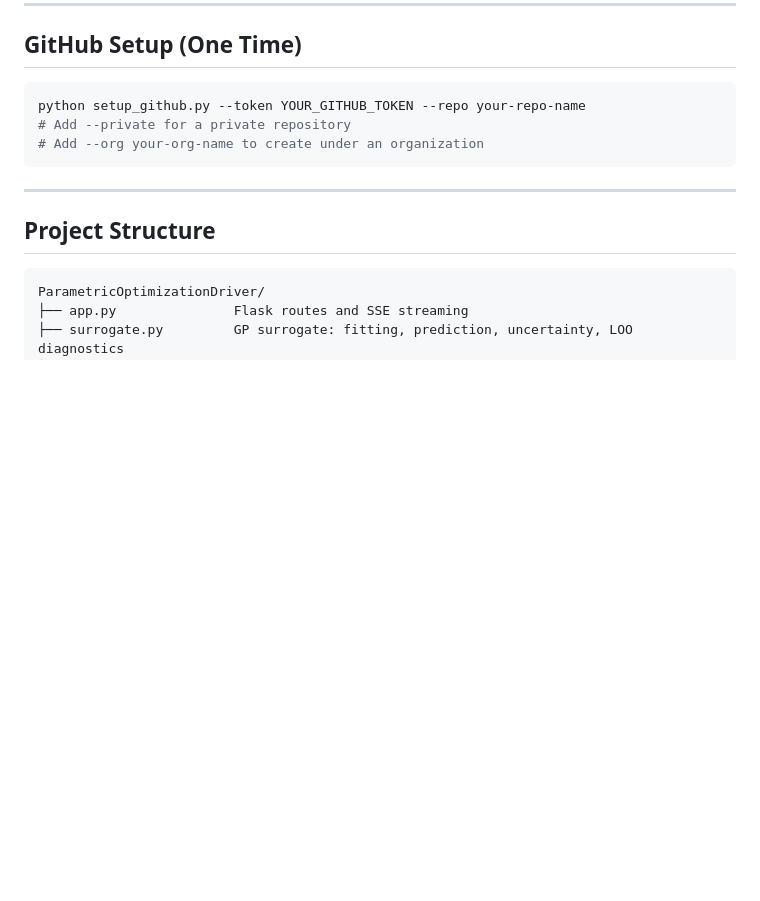
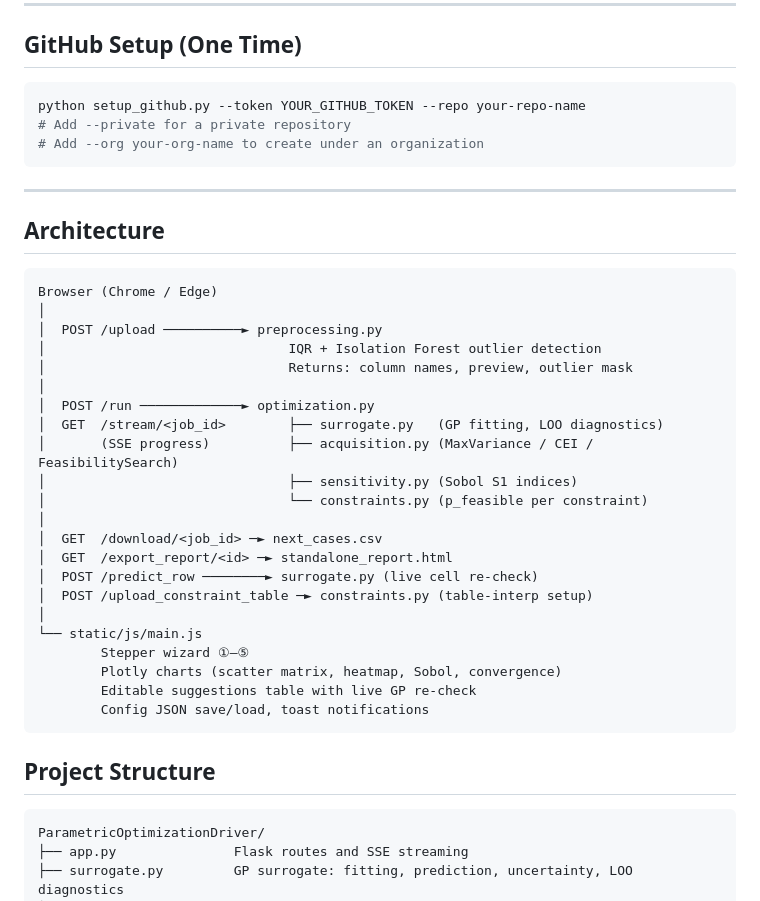
Before and after one commit to kalkisharma/ParametricOptimizationDriver, a Markdown page: README.md, the part around the change. Rendered like a GitHub page; blank space fills up the shorter version.

Commit message:
docs: complete readme with architecture diagram; mark all phases done in PROGRESS.md
Co-Authored-By: Claude Sonnet 4.6 <noreply@anthropic.com>

````diff
--- a/README.md
+++ b/README.md
@@ -187,6 +187,33 @@ python setup_github.py --token YOUR_GITHUB_TOKEN --repo your-repo-name
 
 ---
 
+## Architecture
+
+```
+Browser (Chrome / Edge)
+│
+│  POST /upload ──────────► preprocessing.py
+│                               IQR + Isolation Forest outlier detection
+│                               Returns: column names, preview, outlier mask
+│
+│  POST /run ─────────────► optimization.py
+│  GET  /stream/<job_id>        ├── surrogate.py   (GP fitting, LOO diagnostics)
+│       (SSE progress)          ├── acquisition.py (MaxVariance / CEI / FeasibilitySearch)
+│                               ├── sensitivity.py (Sobol S1 indices)
+│                               └── constraints.py (p_feasible per constraint)
+│
+│  GET  /download/<job_id> ─► next_cases.csv
+│  GET  /export_report/<id> ─► standalone_report.html
+│  POST /predict_row ────────► surrogate.py (live cell re-check)
+│  POST /upload_constraint_table ─► constraints.py (table-interp setup)
+│
+└── static/js/main.js
+        Stepper wizard ①–⑤
+        Plotly charts (scatter matrix, heatmap, Sobol, convergence)
+        Editable suggestions table with live GP re-check
+        Config JSON save/load, toast notifications
+```
+
 ## Project Structure
 
 ```
````
Also changed, not shown: PROGRESS.md (+13 -13 lines).
